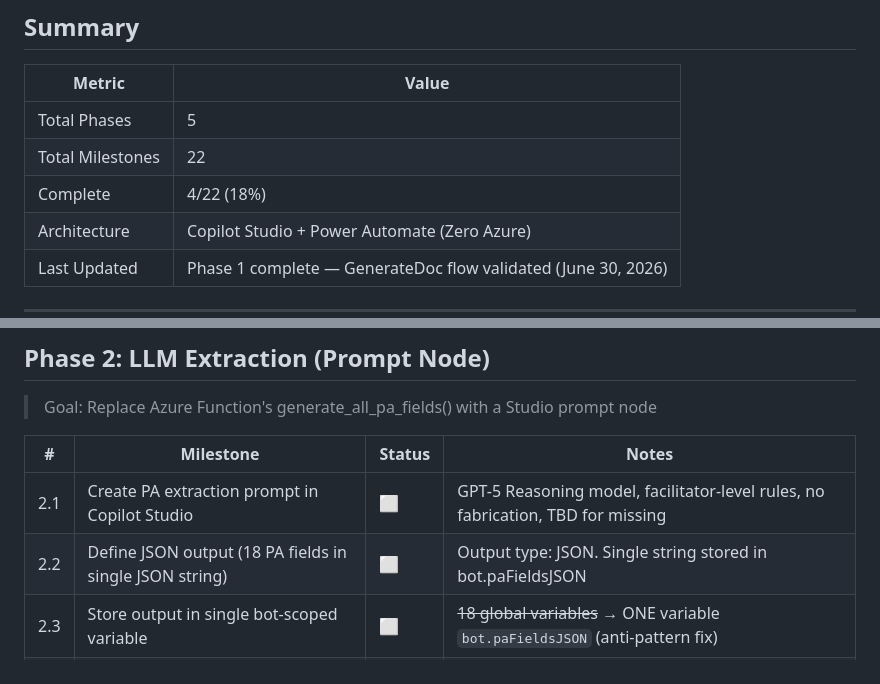
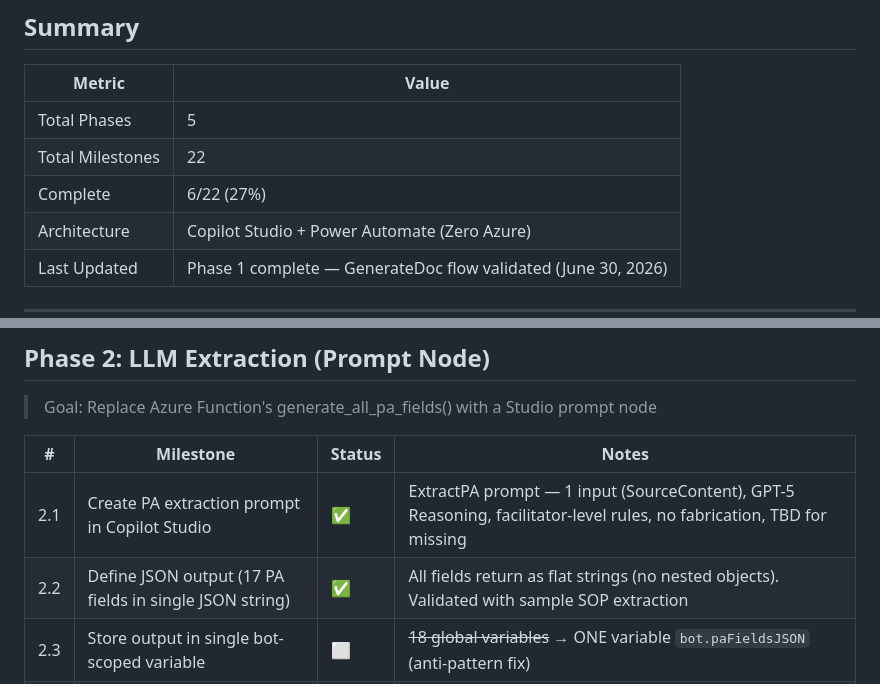
Before and after one commit to Hernanacostaa/atlas-pa-studio, a Markdown page: MILESTONES.md, 2 parts joined by grey strips. Rendered like a GitHub page.

Commit message:
Milestones 2.1-2.2 complete: ExtractPA prompt validated with clean JSON output
Co-authored-by: Copilot <223556219+Copilot@users.noreply.github.com>

```diff
--- a/MILESTONES.md
+++ b/MILESTONES.md
@@ -6,7 +6,7 @@
 |--------|-------|
 | Total Phases | 5 |
 | Total Milestones | 22 |
-| Complete | 4/22 (18%) |
+| Complete | 6/22 (27%) |
 | Architecture | Copilot Studio + Power Automate (Zero Azure) |
 | Last Updated | Phase 1 complete — GenerateDoc flow validated (June 30, 2026) |
 
@@ -35,8 +35,8 @@
 
 | # | Milestone | Status | Notes |
 |---|-----------|--------|-------|
-| 2.1 | Create PA extraction prompt in Copilot Studio | ⬜ | GPT-5 Reasoning model, facilitator-level rules, no fabrication, TBD for missing |
-| 2.2 | Define JSON output (18 PA fields in single JSON string) | ⬜ | Output type: JSON. Single string stored in bot.paFieldsJSON |
+| 2.1 | Create PA extraction prompt in Copilot Studio | ✅ | ExtractPA prompt — 1 input (SourceContent), GPT-5 Reasoning, facilitator-level rules, no fabrication, TBD for missing |
+| 2.2 | Define JSON output (17 PA fields in single JSON string) | ✅ | All fields return as flat strings (no nested objects). Validated with sample SOP extraction |
 | 2.3 | Store output in single bot-scoped variable | ⬜ | ~~18 global variables~~ → ONE variable `bot.paFieldsJSON` (anti-pattern fix) |
 | 2.4 | Test extraction quality with real source text | ⬜ | Side-by-side vs Azure build output |
 | 2.5 | Set content moderation to Low | ⬜ | Domain-specific training content may trigger false positives |
```
